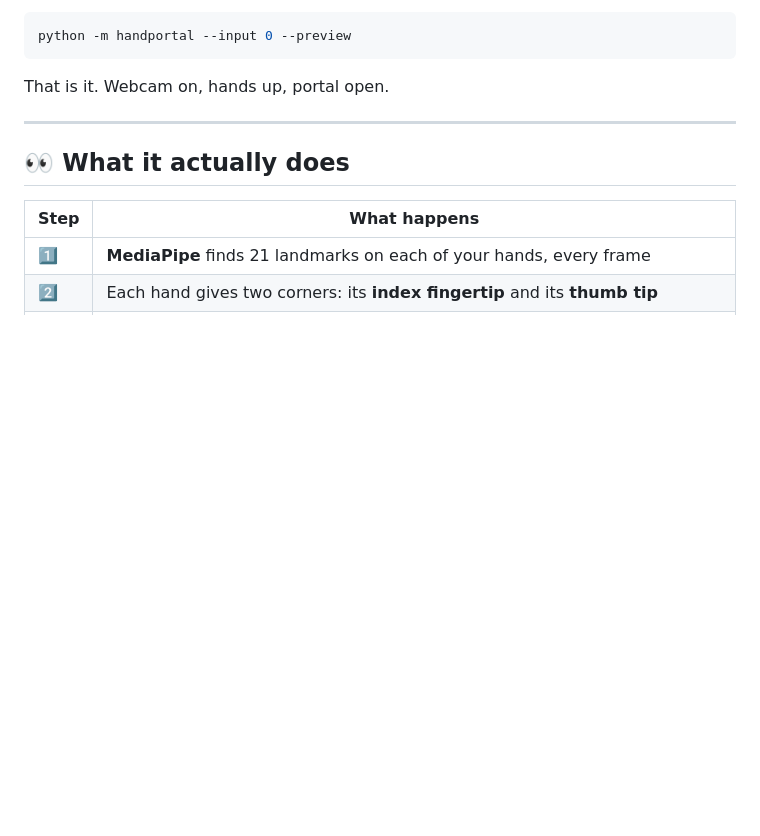
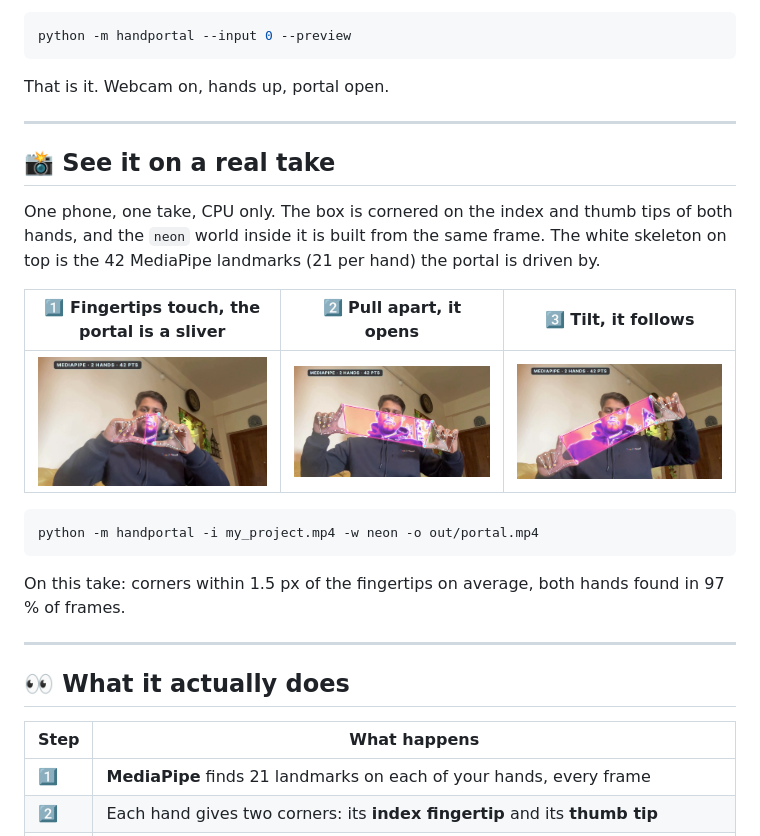
Before and after one commit to debanganghosh08/Cool_computer_vision_project, a Markdown page: README.md, the part around one of its changes. Drawn GitHub-style; pictures changed too: docs/media/demo_1.jpg (added), docs/media/demo_2.jpg (added), docs/media/demo_3.jpg (added); blank space fills up the shorter version.

Commit message:
Add demo GIF and screenshots to the README

````diff
--- a/README.md
+++ b/README.md
@@ -15,6 +19,24 @@ python -m handportal --input 0 --preview
 ```
 
 That is it. Webcam on, hands up, portal open.
+
+---
+
+## 📸 See it on a real take
+
+One phone, one take, CPU only. The box is cornered on the index and thumb tips of both hands,
+and the `neon` world inside it is built from the same frame. The white skeleton on top is the
+42 MediaPipe landmarks (21 per hand) the portal is driven by.
+
+| 1️⃣ Fingertips touch, the portal is a sliver | 2️⃣ Pull apart, it opens | 3️⃣ Tilt, it follows |
+|---|---|---|
+| ![Hands together, portal just opening](docs/media/demo_1.jpg) | ![Portal wide open between both hands](docs/media/demo_2.jpg) | ![Portal tilted with the hands](docs/media/demo_3.jpg) |
+
+```bash
+python -m handportal -i my_project.mp4 -w neon -o out/portal.mp4
+```
+
+On this take: corners within 1.5 px of the fingertips on average, both hands found in 97 % of frames.
 
 ---
 
````
Also changed, not shown: other parts of README.md (+4 -0 lines), 1 other file.
